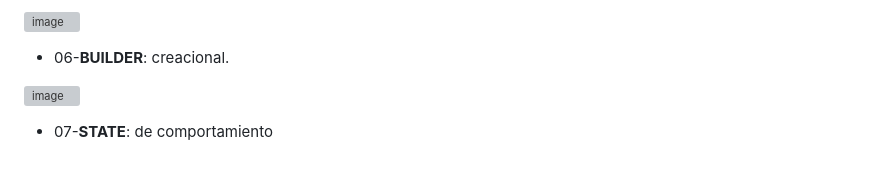
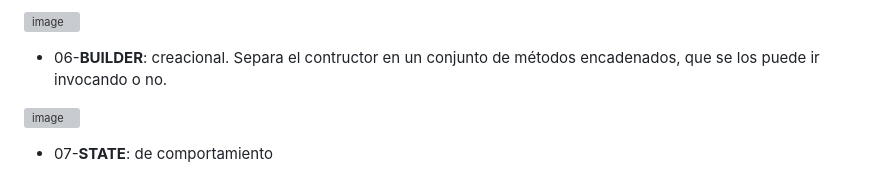
Before and after one commit to eugenia1984/arquitectura-de-software-patrones, a Markdown page: patrones_disenio_js_ts/README.md, the part around the change. Rendered like a GitHub page; grey boxes are pictures that could not be loaded.

```diff
--- a/patrones_disenio_js_ts/README.md
+++ b/patrones_disenio_js_ts/README.md
@@ -72,7 +72,7 @@ Se tiene:
 
 ![image](https://github.com/eugenia1984/arquitectura-de-software-patrones/assets/72580574/c879435b-f544-4ef4-835a-0feedb3154bb)
 
-- 06-**BUILDER**: creacional.
+- 06-**BUILDER**: creacional. Separa el contructor en un conjunto de métodos encadenados, que se los puede ir invocando o no.
 
 ![image](https://github.com/eugenia1984/arquitectura-de-software-patrones/assets/72580574/f944038f-f363-4e34-8f8a-6ce0e43293fd)
 
```
